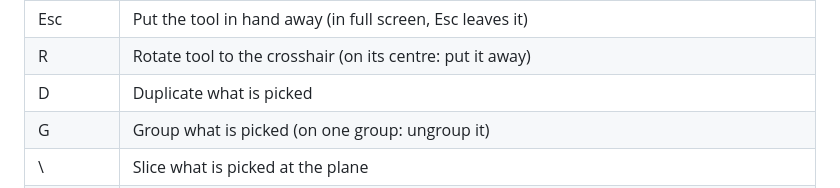
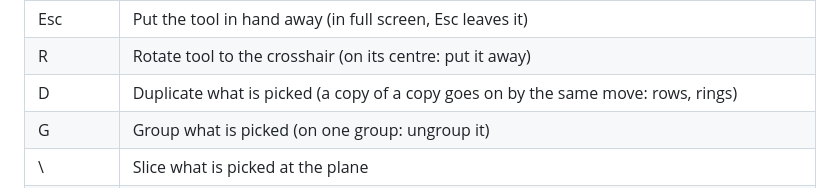
Before and after one commit to willkessler/cutplane_web, a Markdown page: docs/README.md, the part around the change. Drawn GitHub-style.

```diff
--- a/docs/README.md
+++ b/docs/README.md
@@ -75,7 +75,7 @@ trackpad's swipe follows the plane's direction on screen.
 | F       | Start or stop working (full screen, pointer captured)                                                        |
 | Esc     | Put the tool in hand away (in full screen, Esc leaves it)                                                    |
 | R       | Rotate tool to the crosshair (on its centre: put it away)                                                    |
-| D       | Duplicate what is picked                                                                                     |
+| D       | Duplicate what is picked (a copy of a copy goes on by the same move: rows, rings)                            |
 | G       | Group what is picked (on one group: ungroup it)                                                              |
 | \\      | Slice what is picked at the plane                                                                            |
 | B       | Union what is picked into one object                                                                         |
```
Also changed, not shown: README.md (+5 -0 lines).
